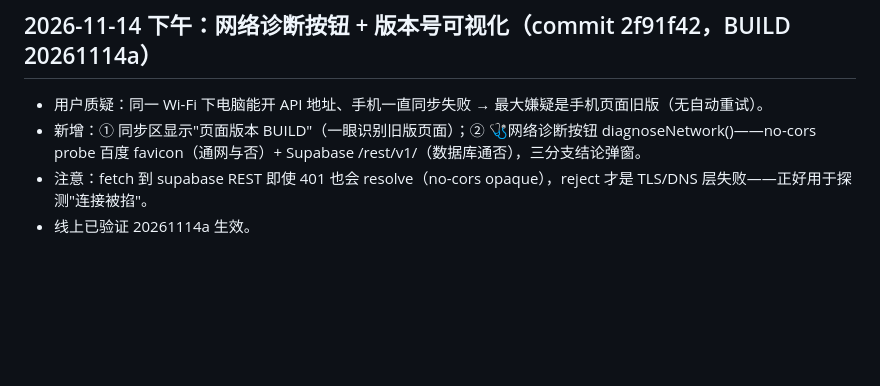
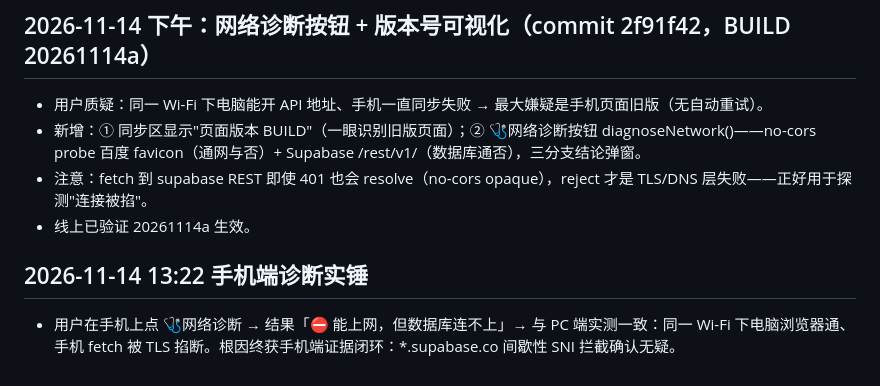
Before and after one commit to aqkobe/reading-map, a Markdown page: .workbuddy/memory/2026-11-12.md, the part around the change. Rendered like a GitHub page; blank space fills up the shorter version.

Commit message:
docs: phone-side diagnosis confirms supabase.co blocking

```diff
--- a/.workbuddy/memory/2026-11-12.md
+++ b/.workbuddy/memory/2026-11-12.md
@@ -47,3 +47,6 @@
 - 新增：① 同步区显示"页面版本 BUILD"（一眼识别旧版页面）；② 🩺网络诊断按钮 diagnoseNetwork()——no-cors probe 百度 favicon（通网与否）+ Supabase /rest/v1/（数据库通否），三分支结论弹窗。
 - 注意：fetch 到 supabase REST 即使 401 也会 resolve（no-cors opaque），reject 才是 TLS/DNS 层失败——正好用于探测"连接被掐"。
 - 线上已验证 20261114a 生效。
+
+## 2026-11-14 13:22 手机端诊断实锤
+- 用户在手机上点 🩺网络诊断 → 结果「⛔ 能上网，但数据库连不上」→ 与 PC 端实测一致：同一 Wi-Fi 下电脑浏览器通、手机 fetch 被 TLS 掐断。根因终获手机端证据闭环：*.supabase.co 间歇性 SNI 拦截确认无疑。
```
